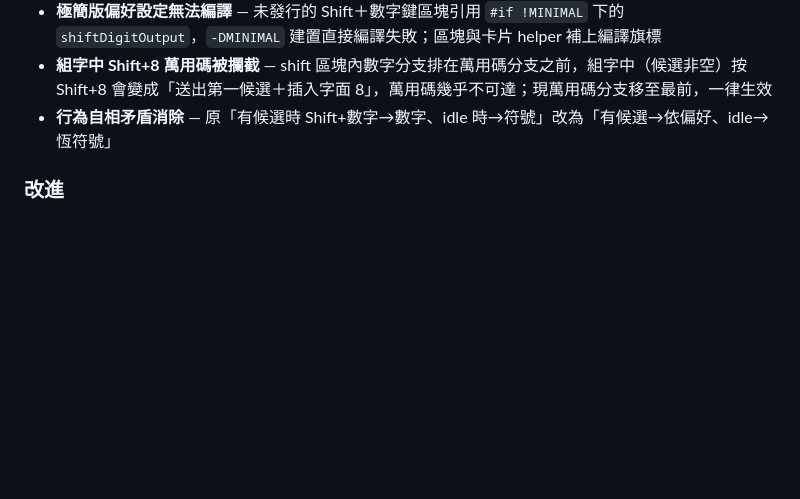
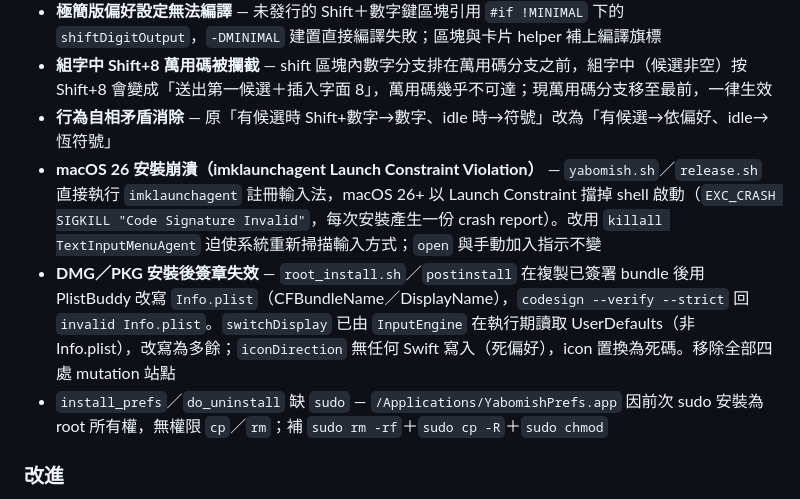
Before and after one commit to FakeRocket543/yabomish, a Markdown page: CHANGELOG.md, the part around the change. GitHub-like rendering; blank space fills up the shorter version.

Commit message:
docs: add install/packaging fixes to CHANGELOG v0.3.64 修正 section

```diff
--- a/CHANGELOG.md
+++ b/CHANGELOG.md
@@ -18,6 +18,9 @@
 - **極簡版偏好設定無法編譯** — 未發行的 Shift＋數字鍵區塊引用 `#if !MINIMAL` 下的 `shiftDigitOutput`，`-DMINIMAL` 建置直接編譯失敗；區塊與卡片 helper 補上編譯旗標
 - **組字中 Shift+8 萬用碼被攔截** — shift 區塊內數字分支排在萬用碼分支之前，組字中（候選非空）按 Shift+8 會變成「送出第一候選＋插入字面 8」，萬用碼幾乎不可達；現萬用碼分支移至最前，一律生效
 - **行為自相矛盾消除** — 原「有候選時 Shift+數字→數字、idle 時→符號」改為「有候選→依偏好、idle→恆符號」
+- **macOS 26 安裝崩潰（imklaunchagent Launch Constraint Violation）** — `yabomish.sh`／`release.sh` 直接執行 `imklaunchagent` 註冊輸入法，macOS 26+ 以 Launch Constraint 擋掉 shell 啟動（`EXC_CRASH SIGKILL "Code Signature Invalid"`，每次安裝產生一份 crash report）。改用 `killall TextInputMenuAgent` 迫使系統重新掃描輸入方式；`open` 與手動加入指示不變
+- **DMG／PKG 安裝後簽章失效** — `root_install.sh`／`postinstall` 在複製已簽署 bundle 後用 PlistBuddy 改寫 `Info.plist`（CFBundleName／DisplayName），`codesign --verify --strict` 回 `invalid Info.plist`。`switchDisplay` 已由 `InputEngine` 在執行期讀取 UserDefaults（非 Info.plist），改寫為多餘；`iconDirection` 無任何 Swift 寫入（死偏好），icon 置換為死碼。移除全部四處 mutation 站點
+- `install_prefs`／`do_uninstall` 缺 `sudo` — `/Applications/YabomishPrefs.app` 因前次 sudo 安裝為 root 所有權，無權限 `cp`／`rm`；補 `sudo rm -rf`＋`sudo cp -R`＋`sudo chmod`
 
 ### 改進
 
```
